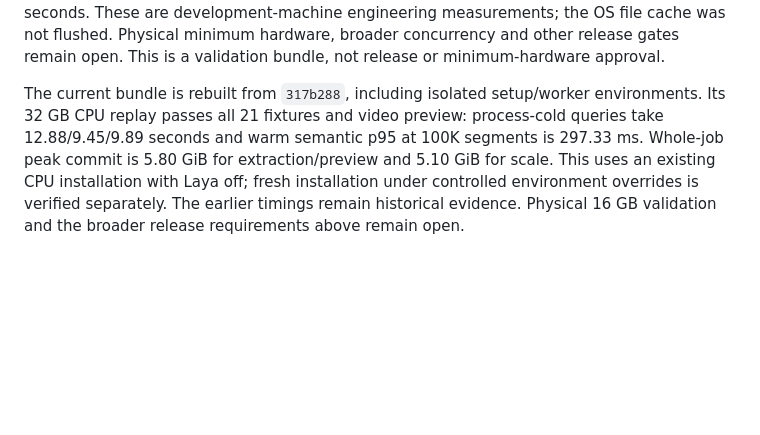
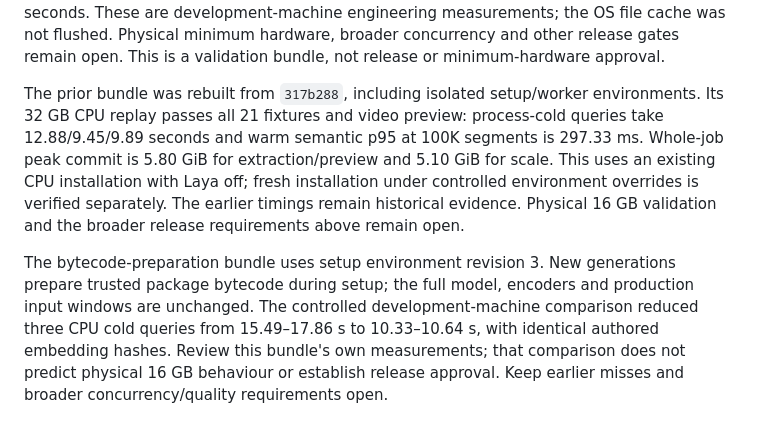
Before and after one commit to adilzubair/scout, a Markdown page: docs/MULTIMODAL_HARDWARE_VALIDATION.md, the part around the change. Drawn GitHub-style; blank space fills up the shorter version.

Commit message:
Document bytecode preparation in hardware validation bundle

```diff
--- a/docs/MULTIMODAL_HARDWARE_VALIDATION.md
+++ b/docs/MULTIMODAL_HARDWARE_VALIDATION.md
@@ -86,7 +86,7 @@ These are development-machine engineering measurements; the OS file cache was no
 Physical minimum hardware, broader concurrency and other release gates remain
 open. This is a validation bundle, not release or minimum-hardware approval.
 
-The current bundle is rebuilt from `317b288`, including isolated setup/worker
+The prior bundle was rebuilt from `317b288`, including isolated setup/worker
 environments. Its 32 GB CPU replay passes all 21 fixtures and video preview:
 process-cold queries take 12.88/9.45/9.89 seconds and warm semantic p95 at 100K
 segments is 297.33 ms. Whole-job peak commit is 5.80 GiB for extraction/preview
@@ -94,3 +94,11 @@ and 5.10 GiB for scale. This uses an existing CPU installation with Laya off;
 fresh installation under controlled environment overrides is verified separately.
 The earlier timings remain historical evidence. Physical 16 GB validation and
 the broader release requirements above remain open.
+
+The bytecode-preparation bundle uses setup environment revision 3. New generations
+prepare trusted package bytecode during setup; the full model, encoders and
+production input windows are unchanged. The controlled development-machine
+comparison reduced three CPU cold queries from 15.49–17.86 s to 10.33–10.64 s,
+with identical authored embedding hashes. Review this bundle's own measurements;
+that comparison does not predict physical 16 GB behaviour or establish release
+approval. Keep earlier misses and broader concurrency/quality requirements open.
```
